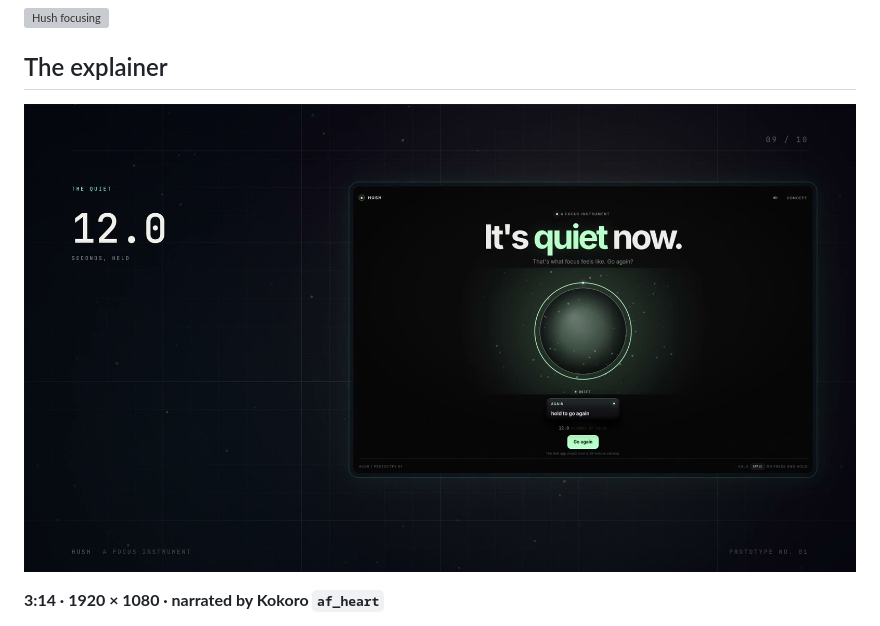
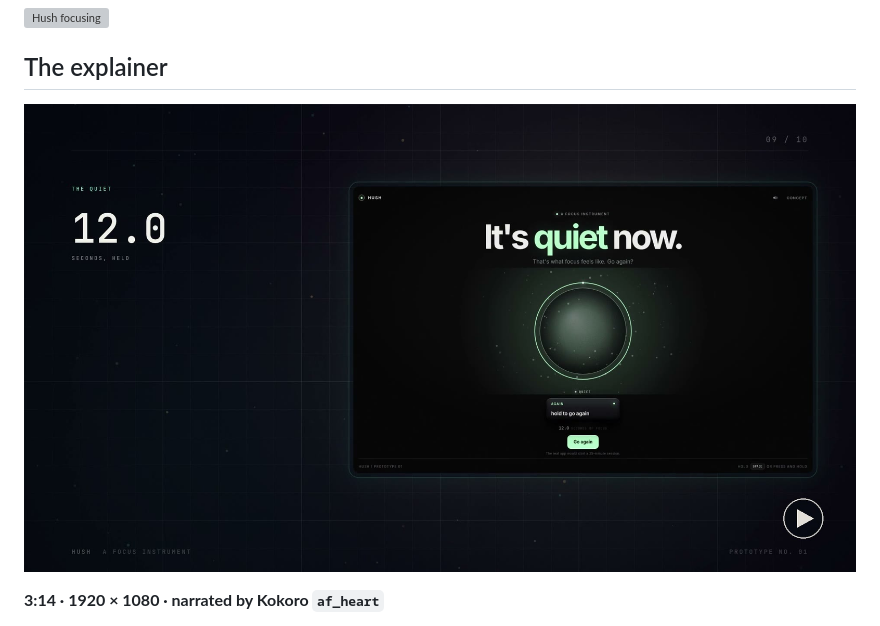
Before and after one commit to jimmerioles/hush, a Markdown page: README.md, the part around the change. Drawn GitHub-style; pictures changed too: docs/explainer/poster-watch.jpg (added); grey boxes are pictures that could not be loaded.

Commit message:
docs: add a play badge to the explainer poster

```diff
--- a/README.md
+++ b/README.md
@@ -14,7 +14,7 @@ The interaction is the product demo: focus is not a toggle, it is something you
 
 ## The explainer
 
-[![Hush, explained: a 3:14 film about holding focus](docs/explainer/poster.jpg)](https://github.com/jimmerioles/hush/releases/download/explainer-v1/hush-explained.mp4)
+[![Hush, explained: a 3:14 film about holding focus](docs/explainer/poster-watch.jpg)](https://github.com/jimmerioles/hush/releases/download/explainer-v1/hush-explained.mp4)
 
 **3:14 · 1920 × 1080 · narrated by Kokoro `af_heart`**
 
```
Also changed, not shown: docs/explainer/README.md (+1 -1 lines).
